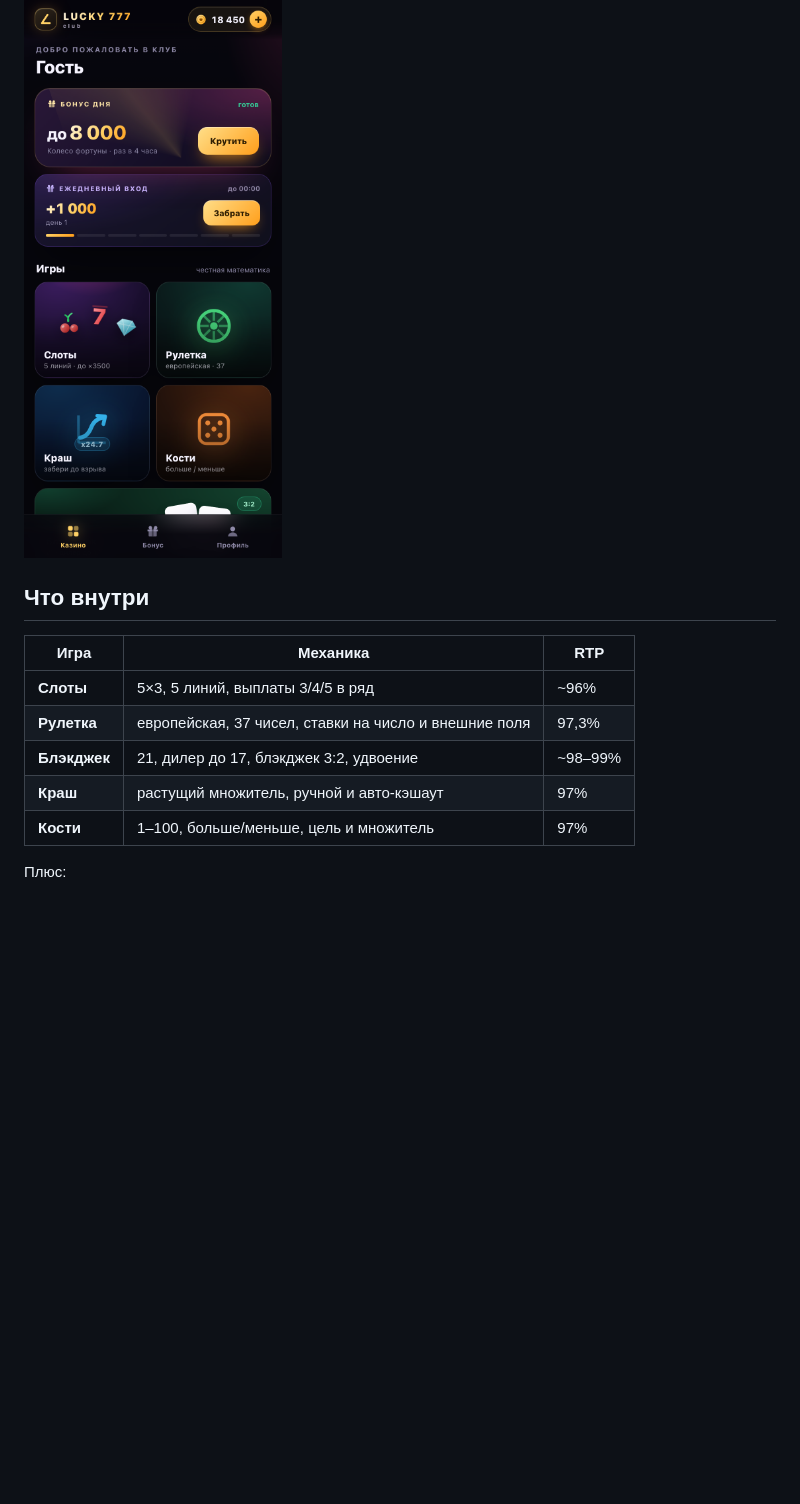
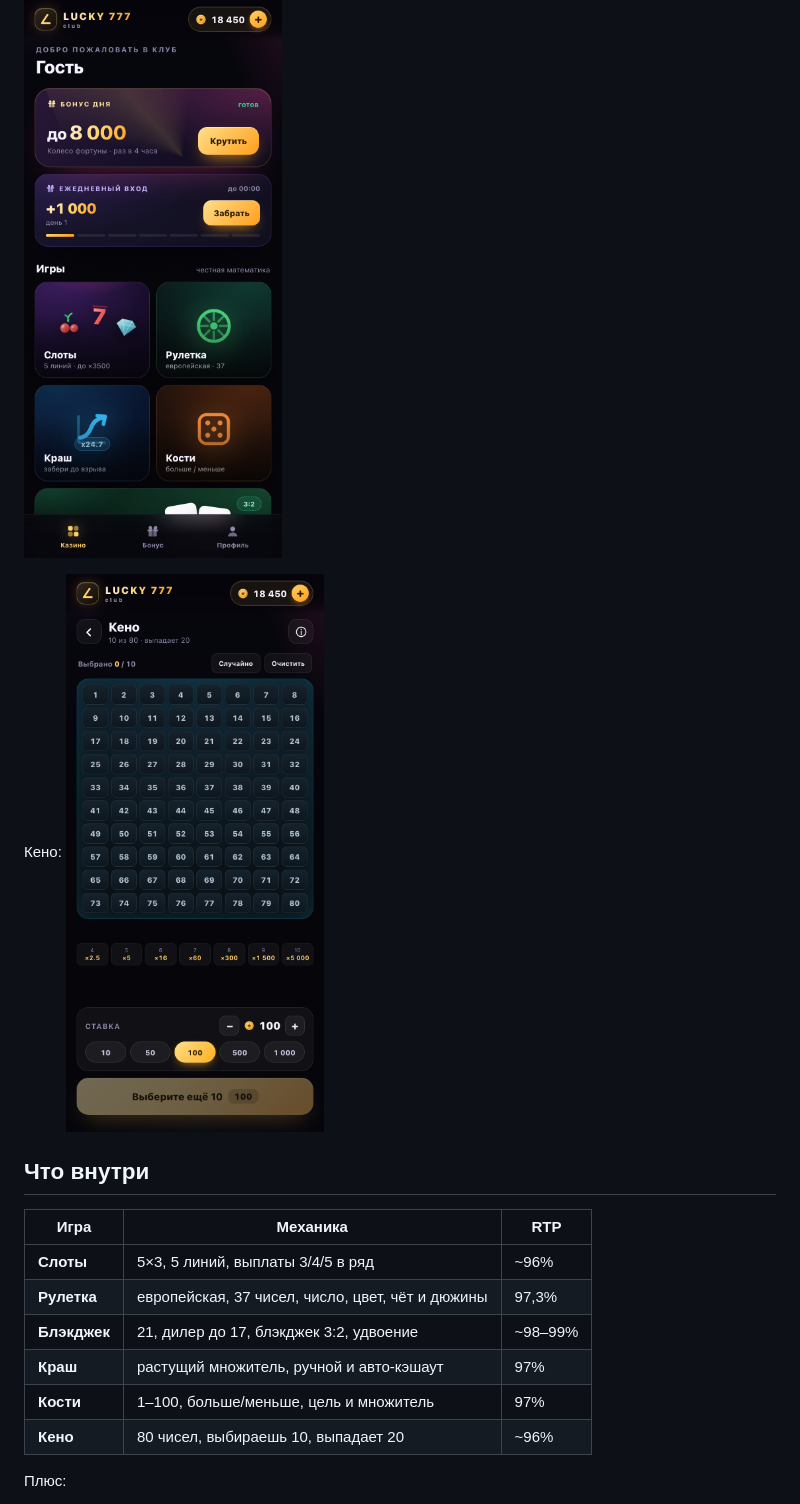
Before and after one commit to sadman12304-max/lucky777, a Markdown page: README.md, the part around one of its changes. Rendered like a GitHub page; pictures changed too: shots/home.png, shots/keno.png (added); blank space fills up the shorter version.

Commit message:
Add Keno, roulette dozens and tests

```diff
--- a/README.md
+++ b/README.md
@@ -4,15 +4,18 @@
 
 ![Главный экран](shots/home.png)
+
+Кено: ![Кено](shots/keno.png)
 
 ## Что внутри
 
 | Игра | Механика | RTP |
 |---|---|---|
 | **Слоты** | 5×3, 5 линий, выплаты 3/4/5 в ряд | ~96% |
-| **Рулетка** | европейская, 37 чисел, ставки на число и внешние поля | 97,3% |
+| **Рулетка** | европейская, 37 чисел, число, цвет, чёт и дюжины | 97,3% |
 | **Блэкджек** | 21, дилер до 17, блэкджек 3:2, удвоение | ~98–99% |
 | **Краш** | растущий множитель, ручной и авто-кэшаут | 97% |
 | **Кости** | 1–100, больше/меньше, цель и множитель | 97% |
+| **Кено** | 80 чисел, выбираешь 10, выпадает 20 | ~96% |
 
 Плюс:
 
```
Also changed, not shown: other parts of README.md (+5 -2 lines), DEPLOY.md (+2 -2 lines), shots/profile.png, shots/roulette4.png, 14 other files.
